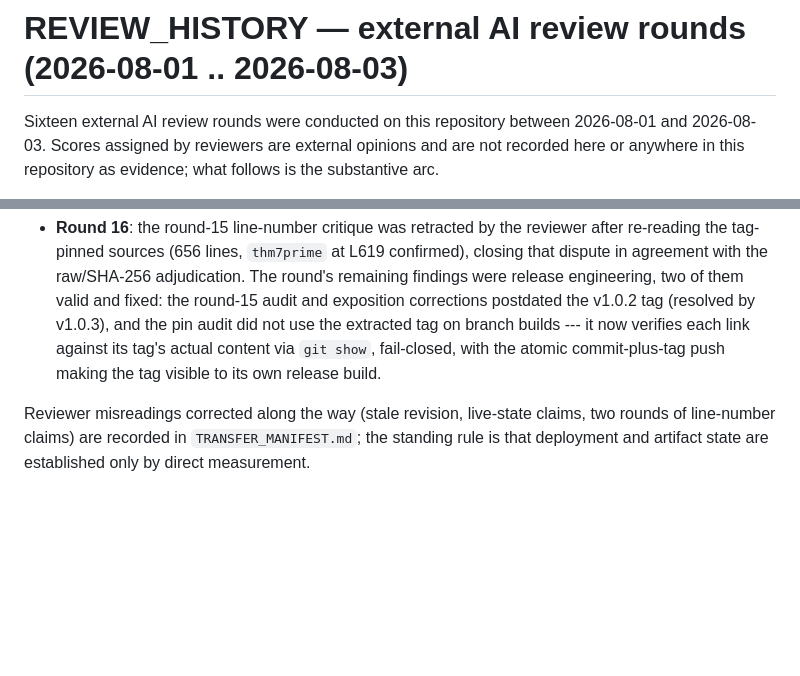
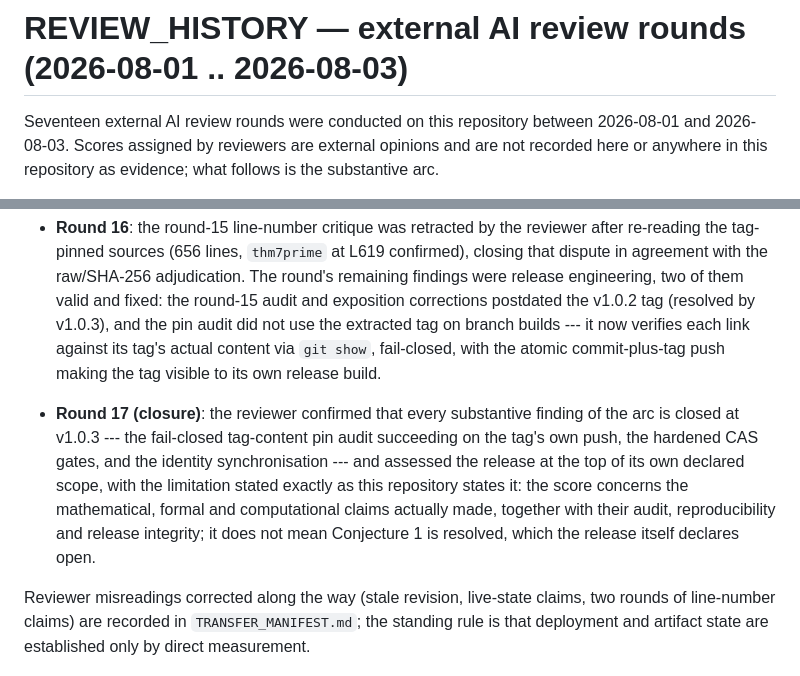
Before and after one commit to hirokifukui/rd-quartics-classification, a Markdown page: REVIEW_HISTORY.md, 2 parts joined by grey strips. Rendered like a GitHub page; blank space fills up the shorter version.

Commit message:
Round 17 (closure) recorded: every substantive finding of the seventeen-round external review arc is closed at v1.0.3; the assessment covers exactly what the repository claims -- the mathematical, formal and computational results with their audit, reproducibility and release integrity -- and Conjecture 1 remains open, as the release itself declares

```diff
--- a/REVIEW_HISTORY.md
+++ b/REVIEW_HISTORY.md
@@ -1,6 +1,6 @@
 # REVIEW_HISTORY — external AI review rounds (2026-08-01 .. 2026-08-03)
 
-Sixteen external AI review rounds were conducted on this repository between
+Seventeen external AI review rounds were conducted on this repository between
 2026-08-01 and 2026-08-03.  Scores assigned by reviewers are external opinions
 and are not recorded here or anywhere in this repository as evidence; what
 follows is the substantive arc.
@@ -68,6 +68,16 @@ follows is the substantive arc.
   tag's actual content via `git show`, fail-closed, with the atomic
   commit-plus-tag push making the tag visible to its own release build.
 
+- **Round 17 (closure)**: the reviewer confirmed that every substantive
+  finding of the arc is closed at v1.0.3 --- the fail-closed tag-content pin
+  audit succeeding on the tag's own push, the hardened CAS gates, and the
+  identity synchronisation --- and assessed the release at the top of its own
+  declared scope, with the limitation stated exactly as this repository states
+  it: the score concerns the mathematical, formal and computational claims
+  actually made, together with their audit, reproducibility and release
+  integrity; it does not mean Conjecture 1 is resolved, which the release
+  itself declares open.
+
 Reviewer misreadings corrected along the way (stale revision, live-state
 claims, two rounds of line-number claims) are recorded in `TRANSFER_MANIFEST.md`; the
 standing rule is that deployment and artifact state are established only by
```
